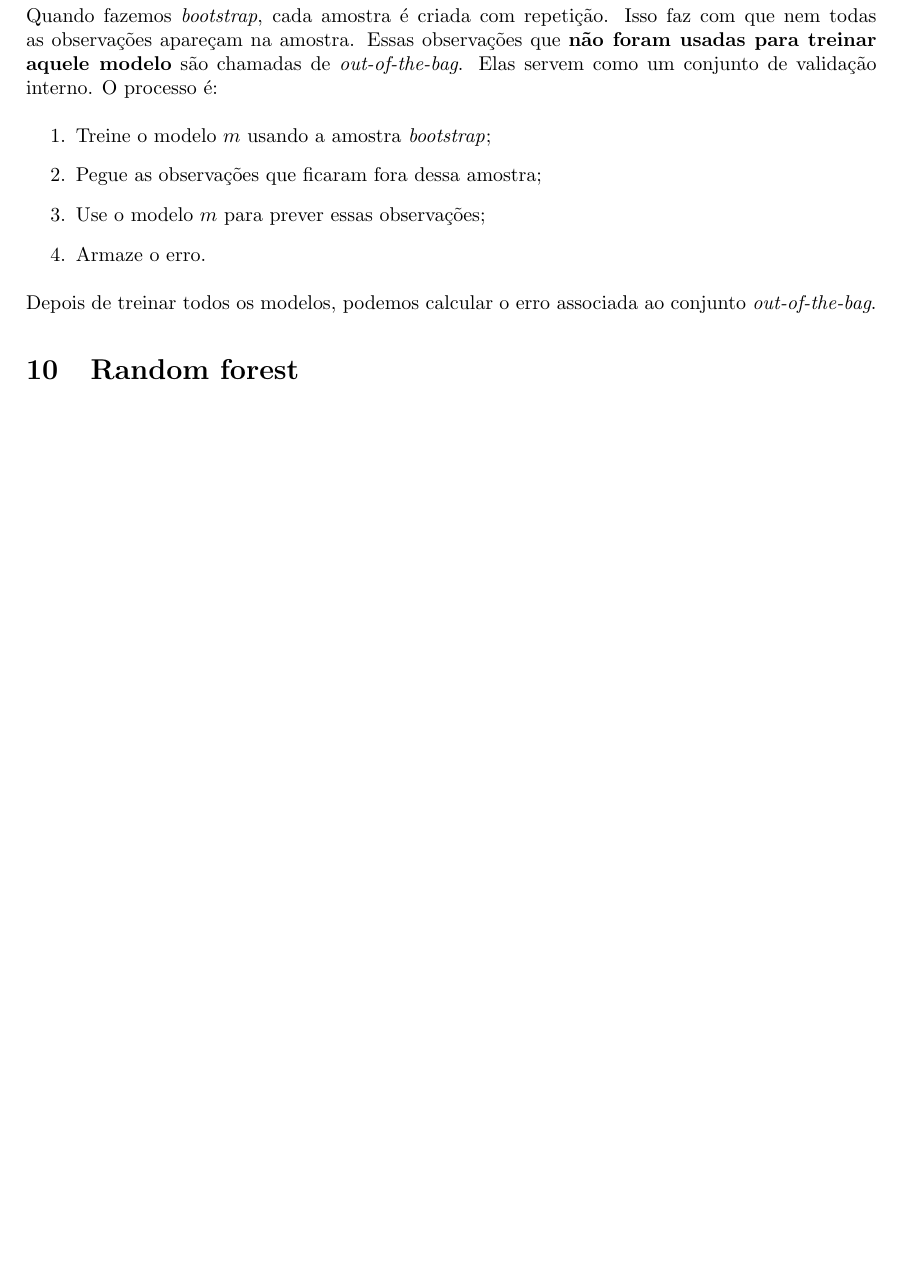
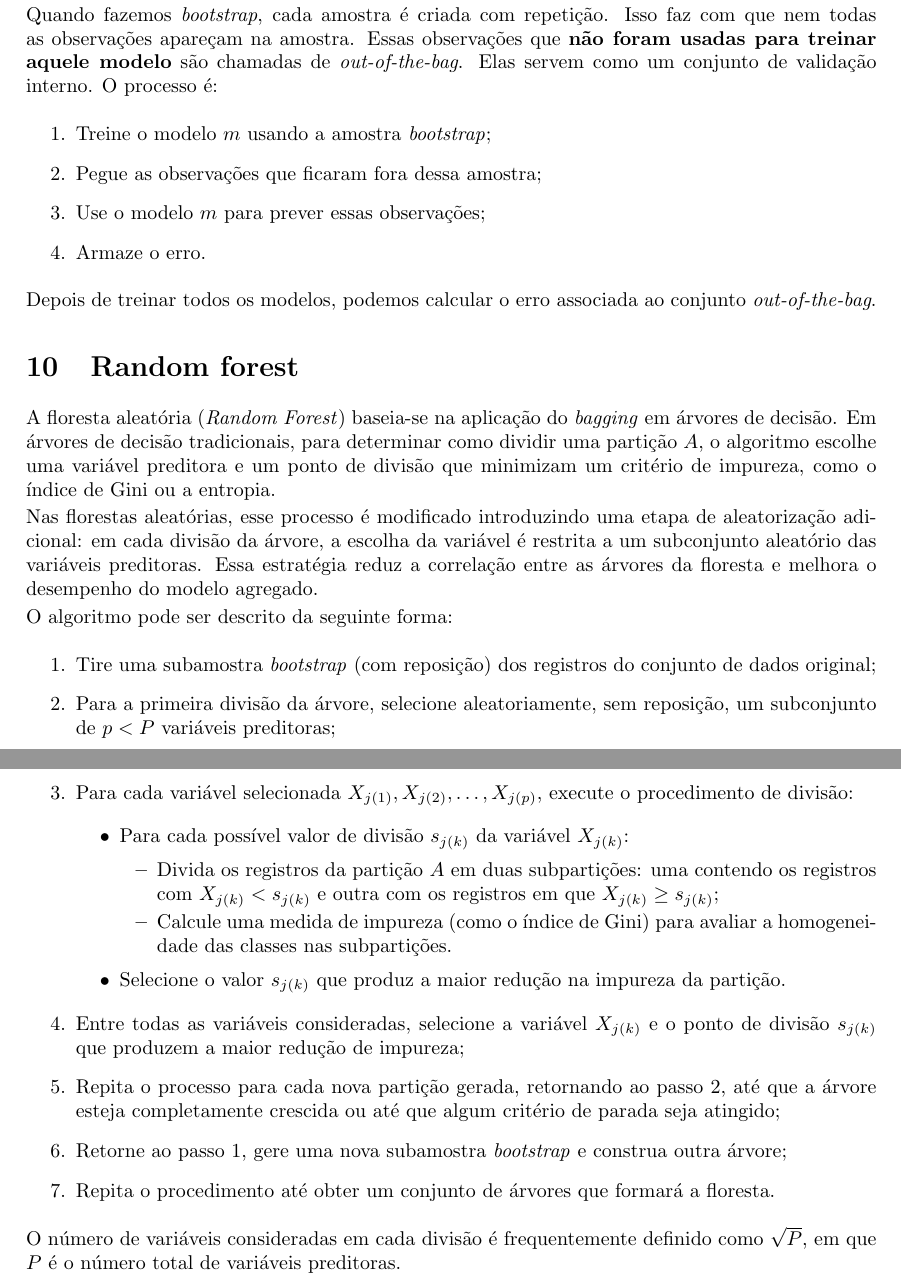
Before and after one commit to luizcaixeta/data_science, a LaTeX document (main.tex): part of page 45 of 45 before the commit and two parts of pages 45 and 46 of 46 after it, the two joined at a grey line, cut so that both start at the same text, the shorter picture padded with empty space. Compiled offline with pdfLaTeX.

Commit message:
add: random forest text

```diff
--- a/main.tex
+++ b/main.tex
@@ -2565,4 +2565,65 @@ associada ao conjunto \textit{out-of-the-bag}.
 
 \section{Random forest}
 
+A floresta aleatória (\textit{Random Forest}) baseia-se na aplicação do
+\textit{bagging} em árvores de decisão. Em árvores de decisão tradicionais,
+para determinar como dividir uma partição $A$, o algoritmo escolhe uma
+variável preditora e um ponto de divisão que minimizam um critério de
+impureza, como o índice de Gini ou a entropia.
+
+
+Nas florestas aleatórias, esse processo é modificado introduzindo uma etapa
+de aleatorização adicional: em cada divisão da árvore, a escolha da variável
+é restrita a um subconjunto aleatório das variáveis preditoras. Essa estratégia
+reduz a correlação entre as árvores da floresta e melhora o desempenho do
+modelo agregado.
+
+O algoritmo pode ser descrito da seguinte forma:
+
+\begin{enumerate}
+    \item Tire uma subamostra \textit{bootstrap} (com reposição) dos registros
+    do conjunto de dados original;
+
+    \item Para a primeira divisão da árvore, selecione aleatoriamente, sem
+    reposição, um subconjunto de $p < P$ variáveis preditoras;
+
+    \item Para cada variável selecionada
+    $X_{j(1)}, X_{j(2)}, \dots, X_{j(p)}$, execute o procedimento de divisão:
+
+    \begin{itemize}
+        \item Para cada possível valor de divisão $s_{j(k)}$ da variável
+        $X_{j(k)}$:
+
+        \begin{itemize}
+            \item Divida os registros da partição $A$ em duas subpartições:
+            uma contendo os registros com $X_{j(k)} < s_{j(k)}$ e outra com
+            os registros em que $X_{j(k)} \ge s_{j(k)}$;
+
+            \item Calcule uma medida de impureza (como o índice de Gini) para
+            avaliar a homogeneidade das classes nas subpartições.
+        \end{itemize}
+
+        \item Selecione o valor $s_{j(k)}$ que produz a maior redução na
+        impureza da partição.
+    \end{itemize}
+
+    \item Entre todas as variáveis consideradas, selecione a variável
+    $X_{j(k)}$ e o ponto de divisão $s_{j(k)}$ que produzem a maior redução
+    de impureza;
+
+    \item Repita o processo para cada nova partição gerada, retornando ao
+    passo 2, até que a árvore esteja completamente crescida ou até que
+    algum critério de parada seja atingido;
+
+    \item Retorne ao passo 1, gere uma nova subamostra \textit{bootstrap} e
+    construa outra árvore;
+
+    \item Repita o procedimento até obter um conjunto de árvores que formará
+    a floresta.
+\end{enumerate}
+
+O número de variáveis consideradas em cada divisão
+é frequentemente definido como $\sqrt{P}$, em que $P$ é o número total de
+variáveis preditoras.
+
 \end{document}
```
